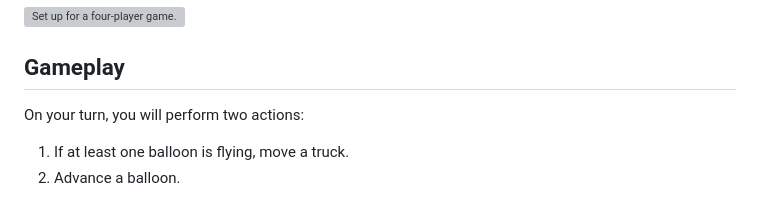
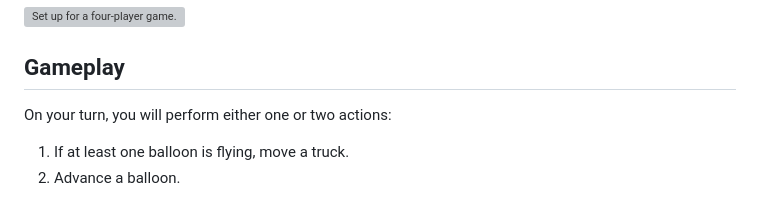
Before and after one commit to michaelpatrickpurcell/balloon-spectacular, a Markdown page: README.md, the part around the change. Rendered like a GitHub page; grey boxes are pictures that could not be loaded.

Commit message:
Update REAME.md.

```diff
--- a/README.md
+++ b/README.md
@@ -37,7 +37,7 @@ The number of cards of each type that you will use in your game depends on the h
 ![Set up for a four-player game.](set_up_diagram.jpg)
 
 ## Gameplay
-On your turn, you will perform two actions:
+On your turn, you will perform either one or two actions:
   1. If at least one balloon is flying, move a truck.
   2. Advance a balloon.
 
```
